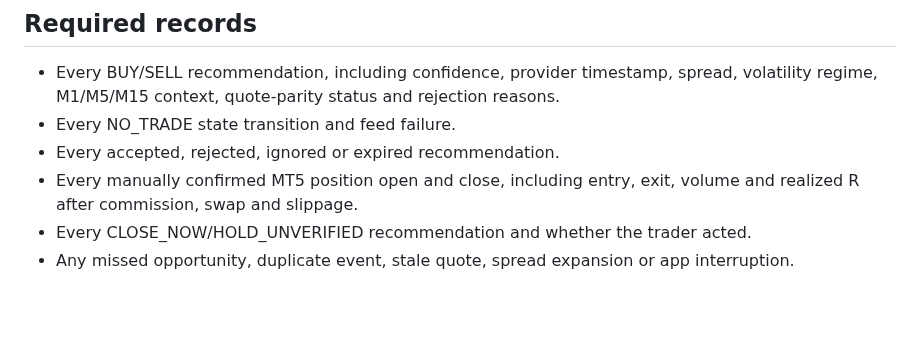
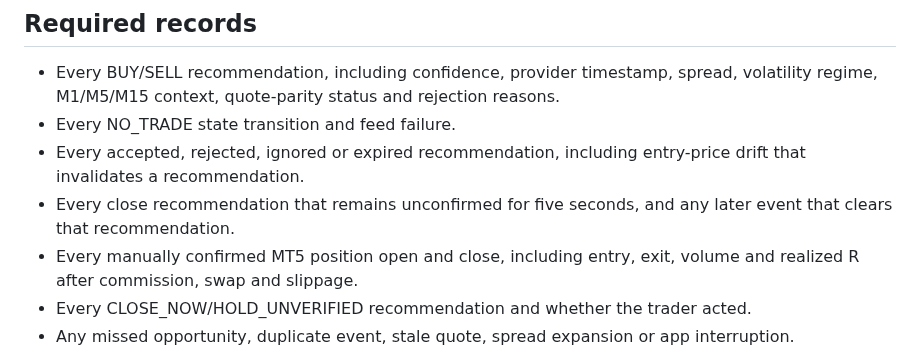
Before and after one commit to Nexora-Apparel/gold-scalper, a Markdown page: docs/veltrix-live-demo-validation.md, the part around the change. GitHub-like rendering; blank space fills up the shorter version.

Commit message:
Include entry drift and unconfirmed exit events in demo audit records

```diff
--- a/docs/veltrix-live-demo-validation.md
+++ b/docs/veltrix-live-demo-validation.md
@@ -17,7 +17,8 @@ Measure whether the on-device recommendations produce a repeatable, positive net
 
 - Every BUY/SELL recommendation, including confidence, provider timestamp, spread, volatility regime, M1/M5/M15 context, quote-parity status and rejection reasons.
 - Every NO_TRADE state transition and feed failure.
-- Every accepted, rejected, ignored or expired recommendation.
+- Every accepted, rejected, ignored or expired recommendation, including entry-price drift that invalidates a recommendation.
+- Every close recommendation that remains unconfirmed for five seconds, and any later event that clears that recommendation.
 - Every manually confirmed MT5 position open and close, including entry, exit, volume and realized R after commission, swap and slippage.
 - Every CLOSE_NOW/HOLD_UNVERIFIED recommendation and whether the trader acted.
 - Any missed opportunity, duplicate event, stale quote, spread expansion or app interruption.
```
